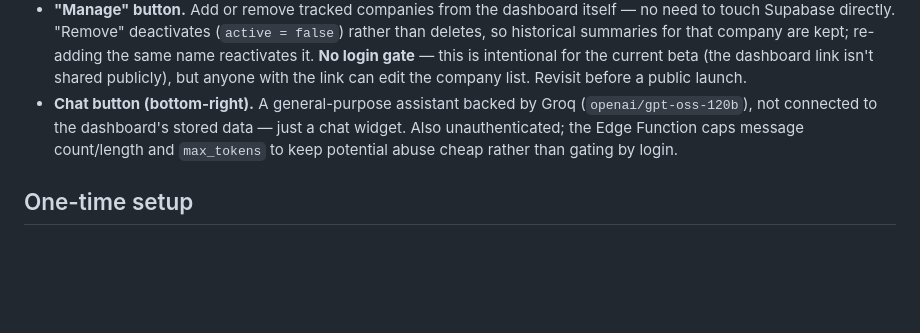
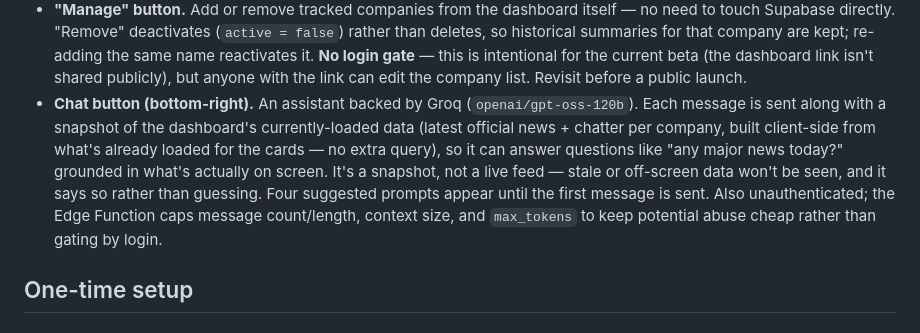
Before and after one commit to hetansh-shah96/company-news-dashboard, a Markdown page: README.md, the part around the change. GitHub-like rendering; blank space fills up the shorter version.

Commit message:
docs: chat widget is now grounded in dashboard data

```diff
--- a/README.md
+++ b/README.md
@@ -48,10 +48,14 @@ runs the fetch daily at 8:55 AM IST.
   historical summaries for that company are kept; re-adding the same name reactivates it.
   **No login gate** — this is intentional for the current beta (the dashboard link isn't shared
   publicly), but anyone with the link can edit the company list. Revisit before a public launch.
-- **Chat button (bottom-right).** A general-purpose assistant backed by Groq
-  (`openai/gpt-oss-120b`), not connected to the dashboard's stored data — just a chat widget.
-  Also unauthenticated; the Edge Function caps message count/length and `max_tokens` to keep
-  potential abuse cheap rather than gating by login.
+- **Chat button (bottom-right).** An assistant backed by Groq (`openai/gpt-oss-120b`). Each
+  message is sent along with a snapshot of the dashboard's currently-loaded data (latest official
+  news + chatter per company, built client-side from what's already loaded for the cards — no
+  extra query), so it can answer questions like "any major news today?" grounded in what's
+  actually on screen. It's a snapshot, not a live feed — stale or off-screen data won't be seen,
+  and it says so rather than guessing. Four suggested prompts appear until the first message is
+  sent. Also unauthenticated; the Edge Function caps message count/length, context size, and
+  `max_tokens` to keep potential abuse cheap rather than gating by login.
 
 ## One-time setup
 
```
